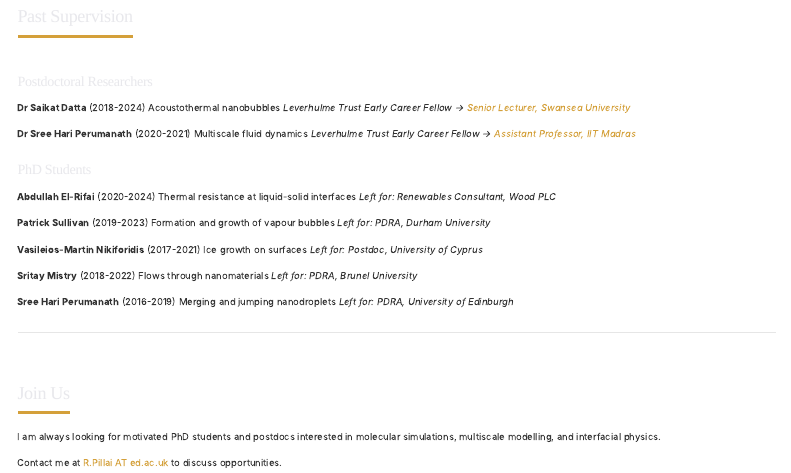
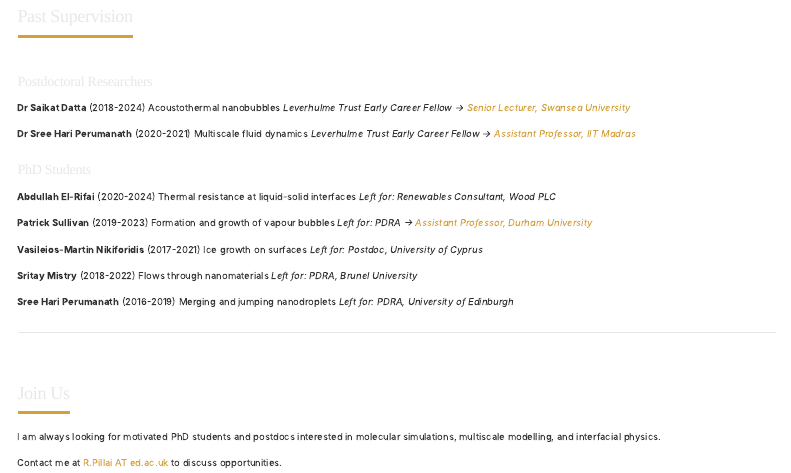
Before and after one commit to RohitWPillai/RohitWPillai.github.io, a Quarto document (team.qmd): the page in a window 1100 px wide, from 420 px down. Rendered offline with R 4.5, knitr and Pandoc in place of Quarto, with nearby package versions; menus at the side of the page are left out.

Commit message:
Update Patrick Sullivan to Assistant Professor at Durham (team page, network, short CV)
Co-Authored-By: Claude Fable 5 <noreply@anthropic.com>

```diff
--- a/team.qmd
+++ b/team.qmd
@@ -56,7 +56,7 @@ Thermal resistance at liquid-solid interfaces
 
 **Patrick Sullivan** (2019-2023)
 Formation and growth of vapour bubbles
-*Left for: PDRA, Durham University*
+*Left for: PDRA → [Assistant Professor, Durham University](https://www.durham.ac.uk/staff/patrick-j-sullivan/)*
 
 **Vasileios-Martin Nikiforidis** (2017-2021)
 Ice growth on surfaces
```
Also changed, not shown: assets/short-cv.pdf, assets/team-network.html.
